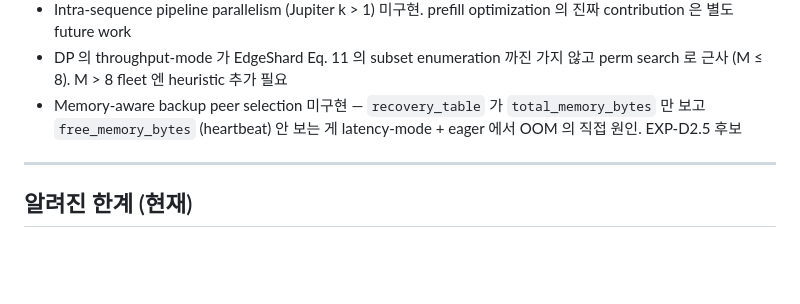
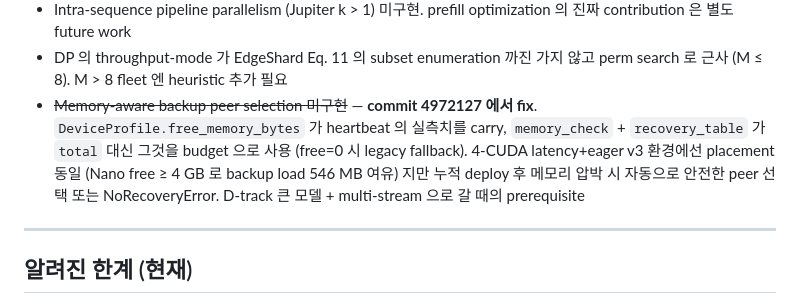
Before and after one commit to hjkim24/RADP, a Markdown page: PHASES.md, the part around the change. Drawn GitHub-style; blank space fills up the shorter version.

Commit message:
docs(phases): mark EXP-D2.4 memory-aware backup limitation as resolved
commit 4972127 closes the memory_check/recovery_table free-vs-total
gap. Note the live placement is unchanged on the current 4-CUDA fleet
because every Nano has ≥4 GB free at heartbeat time — the fix only
kicks in when memory is genuinely tight (D-track Llama-2-7B or
sustained multi-stream load).

Co-Authored-By: Claude Opus 4.7 <noreply@anthropic.com>

```diff
--- a/PHASES.md
+++ b/PHASES.md
@@ -1303,7 +1303,7 @@ RADP 가 EdgeShard 두 mode + Jupiter Eq. 4 를 *parameterized cost* 로 통합
 - D2.4 의 latency mode + eager backup live 측정은 메모리 압박으로 deploy fail (on-1 가 ao-1 backup 21 layers + 자기 1 layer = 572 MB 적재 시도 → OOM). `--restart-workers-between-cells` 추가 후 재측정 진행 중. live 측정에서 4×4 matrix 완성 시 EXP-D2.5 로 분리 가능
 - Intra-sequence pipeline parallelism (Jupiter k > 1) 미구현. prefill optimization 의 진짜 contribution 은 별도 future work
 - DP 의 throughput-mode 가 EdgeShard Eq. 11 의 subset enumeration 까진 가지 않고 perm search 로 근사 (M ≤ 8). M > 8 fleet 엔 heuristic 추가 필요
-- Memory-aware backup peer selection 미구현 — `recovery_table` 가 `total_memory_bytes` 만 보고 `free_memory_bytes` (heartbeat) 안 보는 게 latency-mode + eager 에서 OOM 의 직접 원인. EXP-D2.5 후보
+- ~~Memory-aware backup peer selection 미구현~~ — **commit 4972127 에서 fix**. `DeviceProfile.free_memory_bytes` 가 heartbeat 의 실측치를 carry, `memory_check` + `recovery_table` 가 `total` 대신 그것을 budget 으로 사용 (free=0 시 legacy fallback). 4-CUDA latency+eager v3 환경에선 placement 동일 (Nano free ≥ 4 GB 로 backup load 546 MB 여유) 지만 누적 deploy 후 메모리 압박 시 자동으로 안전한 peer 선택 또는 NoRecoveryError. D-track 큰 모델 + multi-stream 으로 갈 때의 prerequisite
 
 ---
 
```
